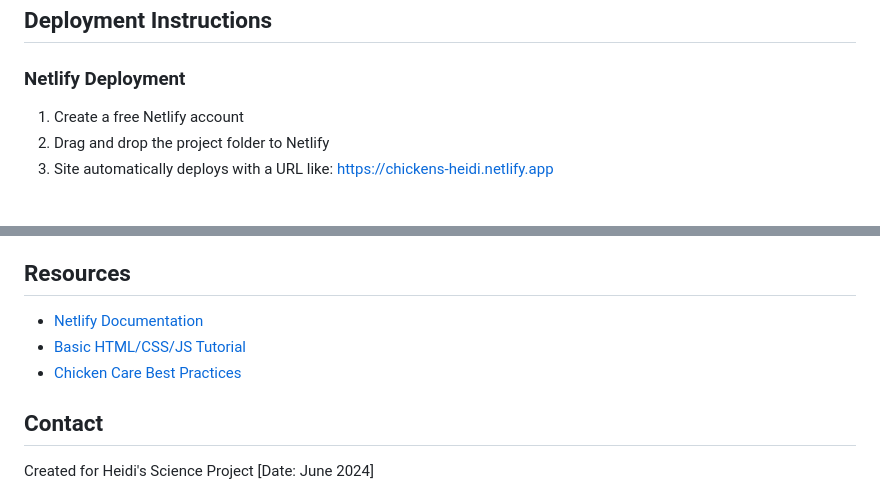
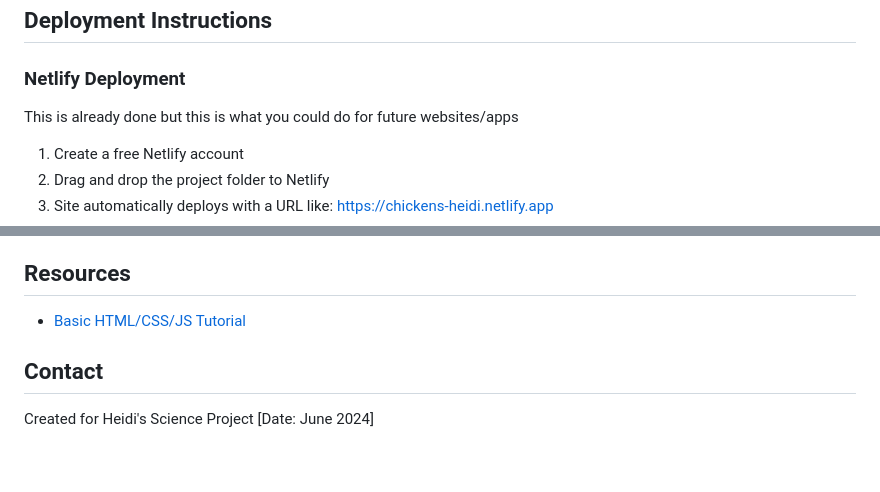
Before and after one commit to MEpiVet/cuttance-chicken-scorer, a Markdown page: overview.md, 2 parts joined by grey strips. Rendered like a GitHub page; blank space fills up the shorter version.

```diff
--- a/overview.md
+++ b/overview.md
@@ -110,6 +110,8 @@ const questions = {
 ## Deployment Instructions
 
 ### Netlify Deployment
+This is already done but this is what you could do for future websites/apps
+
 1. Create a free Netlify account
 2. Drag and drop the project folder to Netlify
 3. Site automatically deploys with a URL like: https://chickens-heidi.netlify.app
@@ -156,9 +158,7 @@ const questions = {
 - Gamification elements (badges, achievements)
 
 ## Resources
-- [Netlify Documentation](https://docs.netlify.com/)
 - [Basic HTML/CSS/JS Tutorial](https://www.w3schools.com/)
-- [Chicken Care Best Practices](https://www.backyardchickens.com/)
 
 ## Contact
 Created for Heidi's Science Project
```
